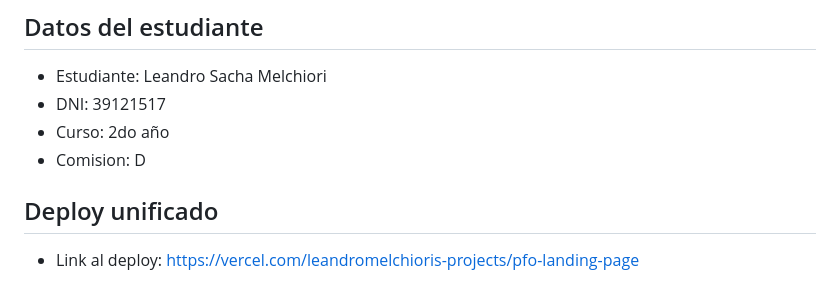
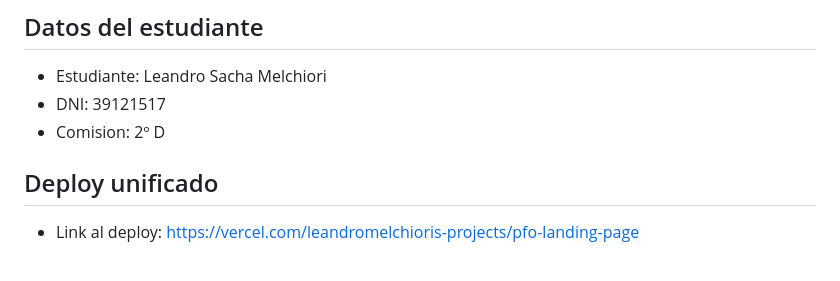
Before and after one commit to LeandroMelchiori/PFO-Landing_Page, a Markdown page: README.md, the part around the change. Drawn GitHub-style.

Commit message:
fix student data

```diff
--- a/README.md
+++ b/README.md
@@ -6,8 +6,7 @@ Repositorio para la Practica Formativa Obligatoria 2 sobre Prompt Engineering en
 
 - Estudiante: Leandro Sacha Melchiori
 - DNI: 39121517
-- Curso: 2do año
-- Comision: D
+- Comision: 2º D
 
 ## Deploy unificado
 
```
